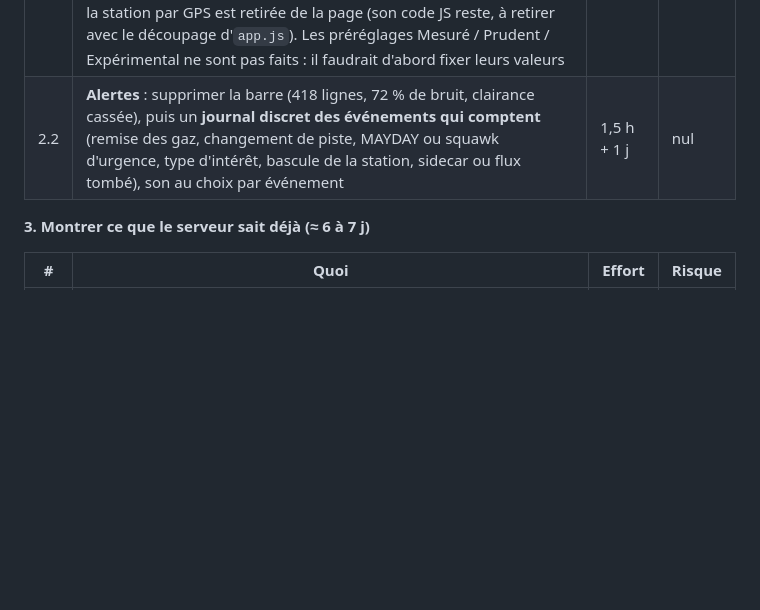
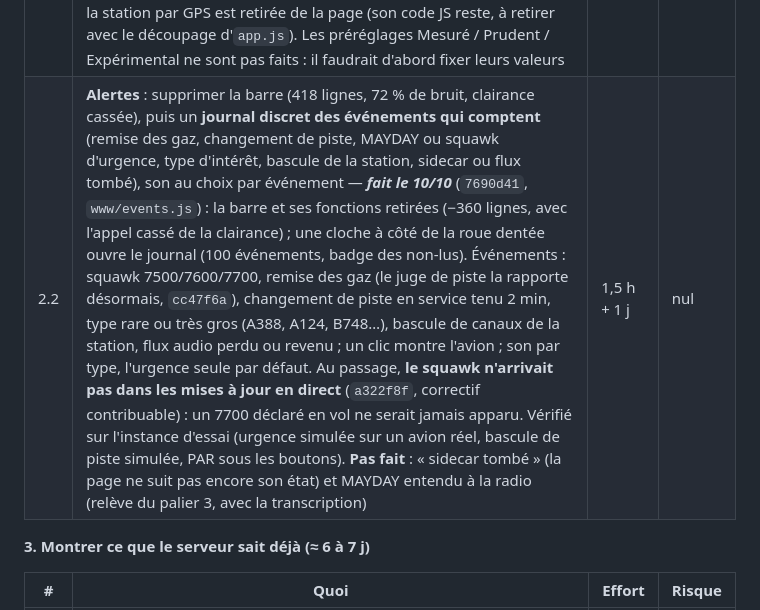
Before and after one commit to chatelp/atc-scribe, a Markdown page: docs-fr/32-audit-produit.md, the part around the change. Rendered like a GitHub page; blank space fills up the shorter version.

Commit message:
docs: the event log (audit 2.2)
Co-Authored-By: Claude Opus 5.5 <noreply@anthropic.com>

```diff
--- a/docs-fr/32-audit-produit.md
+++ b/docs-fr/32-audit-produit.md
@@ -332,7 +332,7 @@ indiqué en fin de ligne quand il a bougé ; chaque ligne se fait sous les sept
 | # | Quoi | Effort | Risque |
 |---|---|---|---|
 | 2.1 | **Page Réglages** à part, 5 sections (Écoute · Appariement avec préréglage Mesuré / Prudent / Expérimental · Affichage « ce navigateur » · Compte · Système en lecture) ; supprime le volet de 700 lignes — ***fait le 10/10*** : page plein écran (roue dentée ; Échap ou croix pour fermer ; la barre radio reste utilisable), cinq rubriques Listening · Callsign matching · Display · Account · System, le diagnostic de performance replié en bas de System ; contrôles déplacés tels quels, liaisons inchangées ; la surcharge de position de la station par GPS est retirée de la page (son code JS reste, à retirer avec le découpage d'`app.js`). Les préréglages Mesuré / Prudent / Expérimental ne sont pas faits : il faudrait d'abord fixer leurs valeurs | 12 h | faible |
-| 2.2 | **Alertes** : supprimer la barre (418 lignes, 72 % de bruit, clairance cassée), puis un **journal discret des événements qui comptent** (remise des gaz, changement de piste, MAYDAY ou squawk d'urgence, type d'intérêt, bascule de la station, sidecar ou flux tombé), son au choix par événement | 1,5 h + 1 j | nul |
+| 2.2 | **Alertes** : supprimer la barre (418 lignes, 72 % de bruit, clairance cassée), puis un **journal discret des événements qui comptent** (remise des gaz, changement de piste, MAYDAY ou squawk d'urgence, type d'intérêt, bascule de la station, sidecar ou flux tombé), son au choix par événement — ***fait le 10/10*** (`7690d41`, `www/events.js`) : la barre et ses fonctions retirées (−360 lignes, avec l'appel cassé de la clairance) ; une cloche à côté de la roue dentée ouvre le journal (100 événements, badge des non-lus). Événements : squawk 7500/7600/7700, remise des gaz (le juge de piste la rapporte désormais, `cc47f6a`), changement de piste en service tenu 2 min, type rare ou très gros (A388, A124, B748…), bascule de canaux de la station, flux audio perdu ou revenu ; un clic montre l'avion ; son par type, l'urgence seule par défaut. Au passage, **le squawk n'arrivait pas dans les mises à jour en direct** (`a322f8f`, correctif contribuable) : un 7700 déclaré en vol ne serait jamais apparu. Vérifié sur l'instance d'essai (urgence simulée sur un avion réel, bascule de piste simulée, PAR sous les boutons). **Pas fait** : « sidecar tombé » (la page ne suit pas encore son état) et MAYDAY entendu à la radio (relève du palier 3, avec la transcription) | 1,5 h + 1 j | nul |
 
 **3. Montrer ce que le serveur sait déjà (≈ 6 à 7 j)**
 
```
